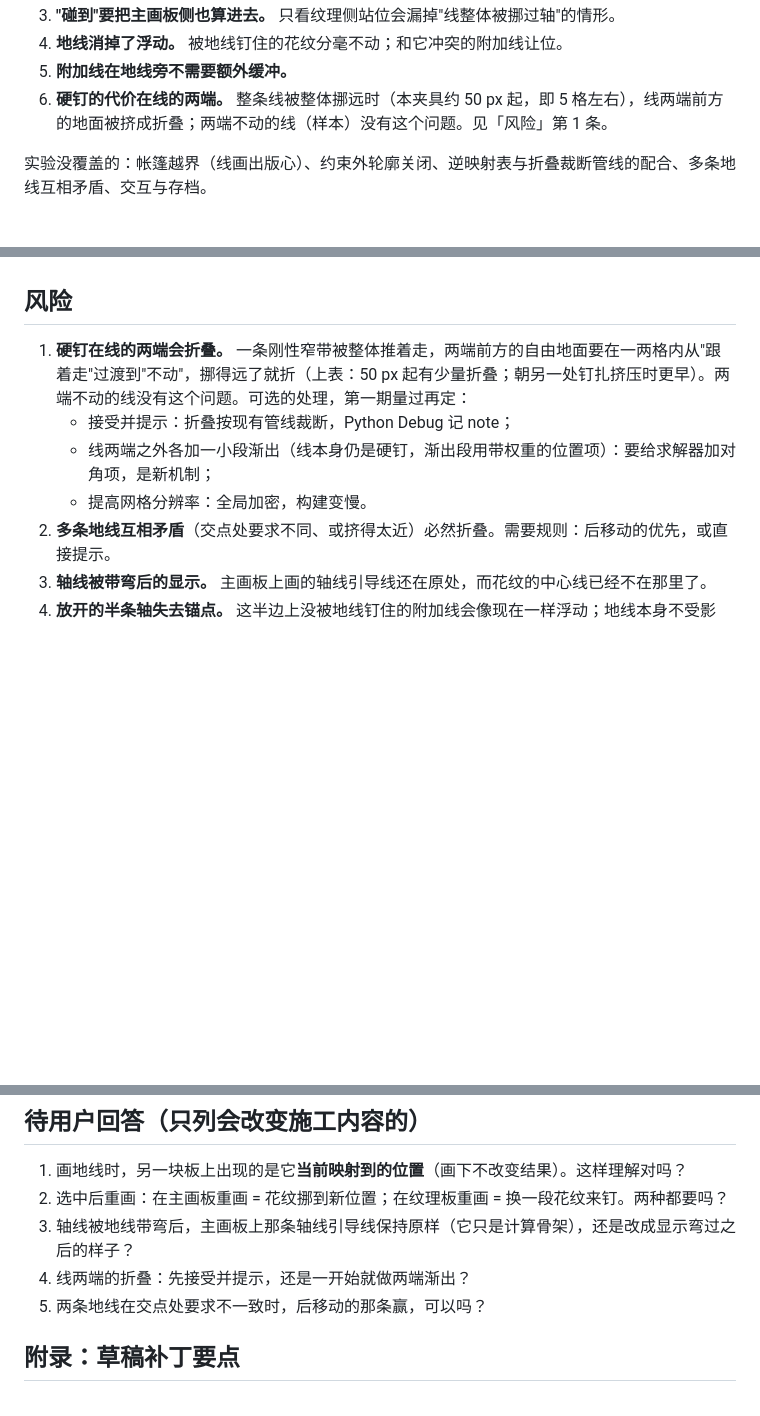
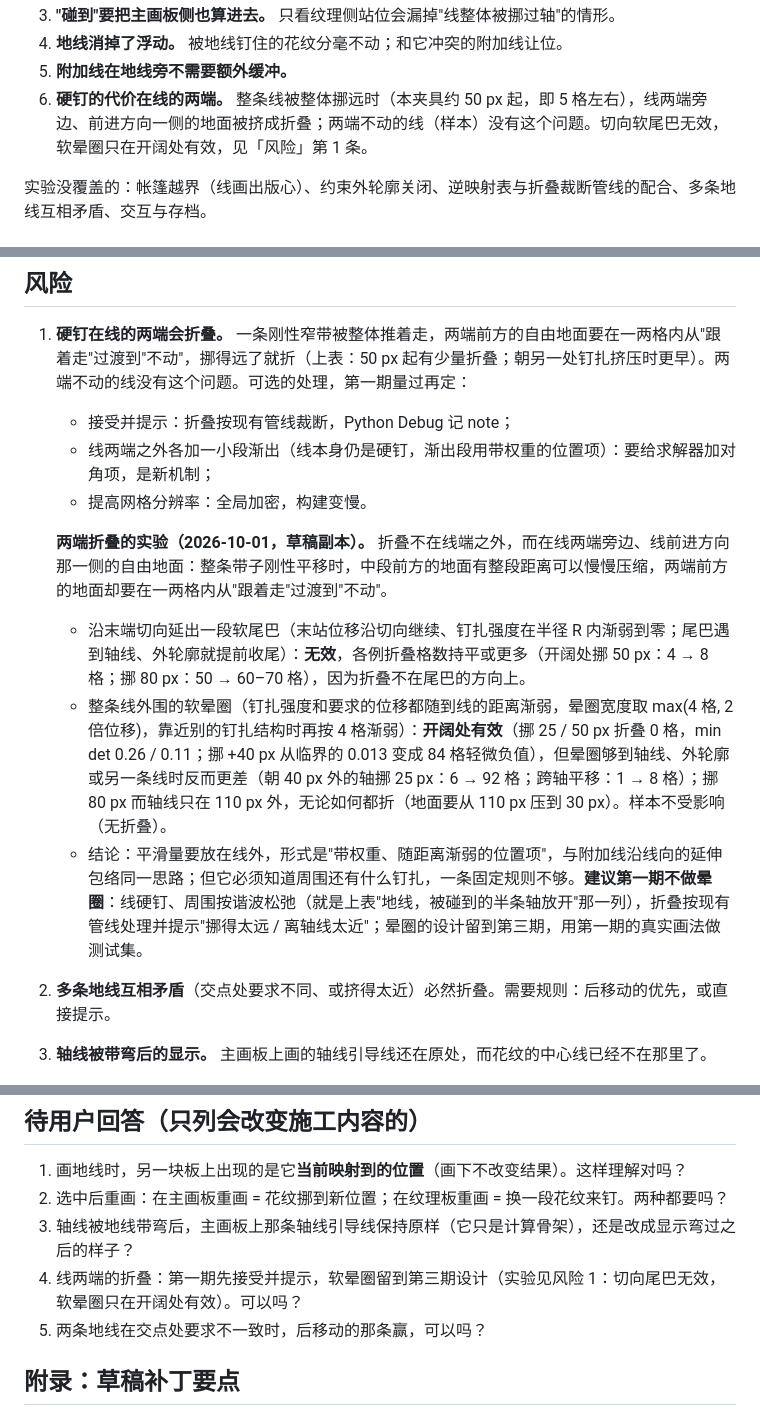
Before and after one commit to Nice9Tian/AnimeAn, a Markdown page: docs/plan/2026-09-30-地线-GroundLine-计划.md, 3 parts joined by grey strips. Rendered like a GitHub page; blank space fills up the shorter version.

Commit message:
地线计划：补两端折叠的实验，第一期不做晕圈
草稿副本上试了两种平滑：沿末端切向延出的软尾巴无效（折叠在线两端
旁边前进方向一侧，不在尾巴方向上）；整条线外围随位移量变宽的软晕圈
在开阔处有效（挪 50 px 折叠 4 → 0 格），够到轴线、外轮廓或别的线时
反而更差，挪 80 px 而轴线只在 110 px 外无论如何都折。结论写进风险 1，
待用户问题 4 改为"第一期先接受并提示，晕圈留到第三期"。

Co-Authored-By: Claude Fable 5.1 <noreply@anthropic.com>

```diff
--- a/docs/plan/2026-09-30-地线-GroundLine-计划.md
+++ b/docs/plan/2026-09-30-地线-GroundLine-计划.md
@@ -64,7 +64,7 @@
 3. **"碰到"要把主画板侧也算进去。** 只看纹理侧站位会漏掉"线整体被挪过轴"的情形。
 4. **地线消掉了浮动。** 被地线钉住的花纹分毫不动；和它冲突的附加线让位。
 5. **附加线在地线旁不需要额外缓冲。**
-6. **硬钉的代价在线的两端。** 整条线被整体挪远时（本夹具约 50 px 起，即 5 格左右），线两端前方的地面被挤成折叠；两端不动的线（样本）没有这个问题。见「风险」第 1 条。
+6. **硬钉的代价在线的两端。** 整条线被整体挪远时（本夹具约 50 px 起，即 5 格左右），线两端旁边、前进方向一侧的地面被挤成折叠；两端不动的线（样本）没有这个问题。切向软尾巴无效，软晕圈只在开阔处有效，见「风险」第 1 条。
 
 实验没覆盖的：帐篷越界（线画出版心）、约束外轮廓关闭、逆映射表与折叠裁断管线的配合、多条地线互相矛盾、交互与存档。
 
@@ -118,6 +118,11 @@
    - 接受并提示：折叠按现有管线裁断，Python Debug 记 note；
    - 线两端之外各加一小段渐出（线本身仍是硬钉，渐出段用带权重的位置项）：要给求解器加对角项，是新机制；
    - 提高网格分辨率：全局加密，构建变慢。
+
+   **两端折叠的实验（2026-10-01，草稿副本）。** 折叠不在线端之外，而在线两端旁边、线前进方向那一侧的自由地面：整条带子刚性平移时，中段前方的地面有整段距离可以慢慢压缩，两端前方的地面却要在一两格内从"跟着走"过渡到"不动"。
+   - 沿末端切向延出一段软尾巴（末站位移沿切向继续、钉扎强度在半径 R 内渐弱到零；尾巴遇到轴线、外轮廓就提前收尾）：**无效**，各例折叠格数持平或更多（开阔处挪 50 px：4 → 8 格；挪 80 px：50 → 60–70 格），因为折叠不在尾巴的方向上。
+   - 整条线外围的软晕圈（钉扎强度和要求的位移都随到线的距离渐弱，晕圈宽度取 max(4 格, 2 倍位移)，靠近别的钉扎结构时再按 4 格渐弱）：**开阔处有效**（挪 25 / 50 px 折叠 0 格，min det 0.26 / 0.11；挪 +40 px 从临界的 0.013 变成 84 格轻微负值），但晕圈够到轴线、外轮廓或另一条线时反而更差（朝 40 px 外的轴挪 25 px：6 → 92 格；跨轴平移：1 → 8 格）；挪 80 px 而轴线只在 110 px 外，无论如何都折（地面要从 110 px 压到 30 px）。样本不受影响（无折叠）。
+   - 结论：平滑量要放在线外，形式是"带权重、随距离渐弱的位置项"，与附加线沿线向的延伸包络同一思路；但它必须知道周围还有什么钉扎，一条固定规则不够。**建议第一期不做晕圈**：线硬钉、周围按谐波松弛（就是上表"地线，被碰到的半条轴放开"那一列），折叠按现有管线处理并提示"挪得太远 / 离轴线太近"；晕圈的设计留到第三期，用第一期的真实画法做测试集。
 2. **多条地线互相矛盾**（交点处要求不同、或挤得太近）必然折叠。需要规则：后移动的优先，或直接提示。
 3. **轴线被带弯后的显示。** 主画板上画的轴线引导线还在原处，而花纹的中心线已经不在那里了。
 4. **放开的半条轴失去锚点。** 这半边上没被地线钉住的附加线会像现在一样浮动；地线本身不受影响。
@@ -128,7 +133,7 @@
 1. 画地线时，另一块板上出现的是它**当前映射到的位置**（画下不改变结果）。这样理解对吗？
 2. 选中后重画：在主画板重画 = 花纹挪到新位置；在纹理板重画 = 换一段花纹来钉。两种都要吗？
 3. 轴线被地线带弯后，主画板上那条轴线引导线保持原样（它只是计算骨架），还是改成显示弯过之后的样子？
-4. 线两端的折叠：先接受并提示，还是一开始就做两端渐出？
+4. 线两端的折叠：第一期先接受并提示，软晕圈留到第三期设计（实验见风险 1：切向尾巴无效，软晕圈只在开阔处有效）。可以吗？
 5. 两条地线在交点处要求不一致时，后移动的那条赢，可以吗？
 
 ## 附录：草稿补丁要点
```
